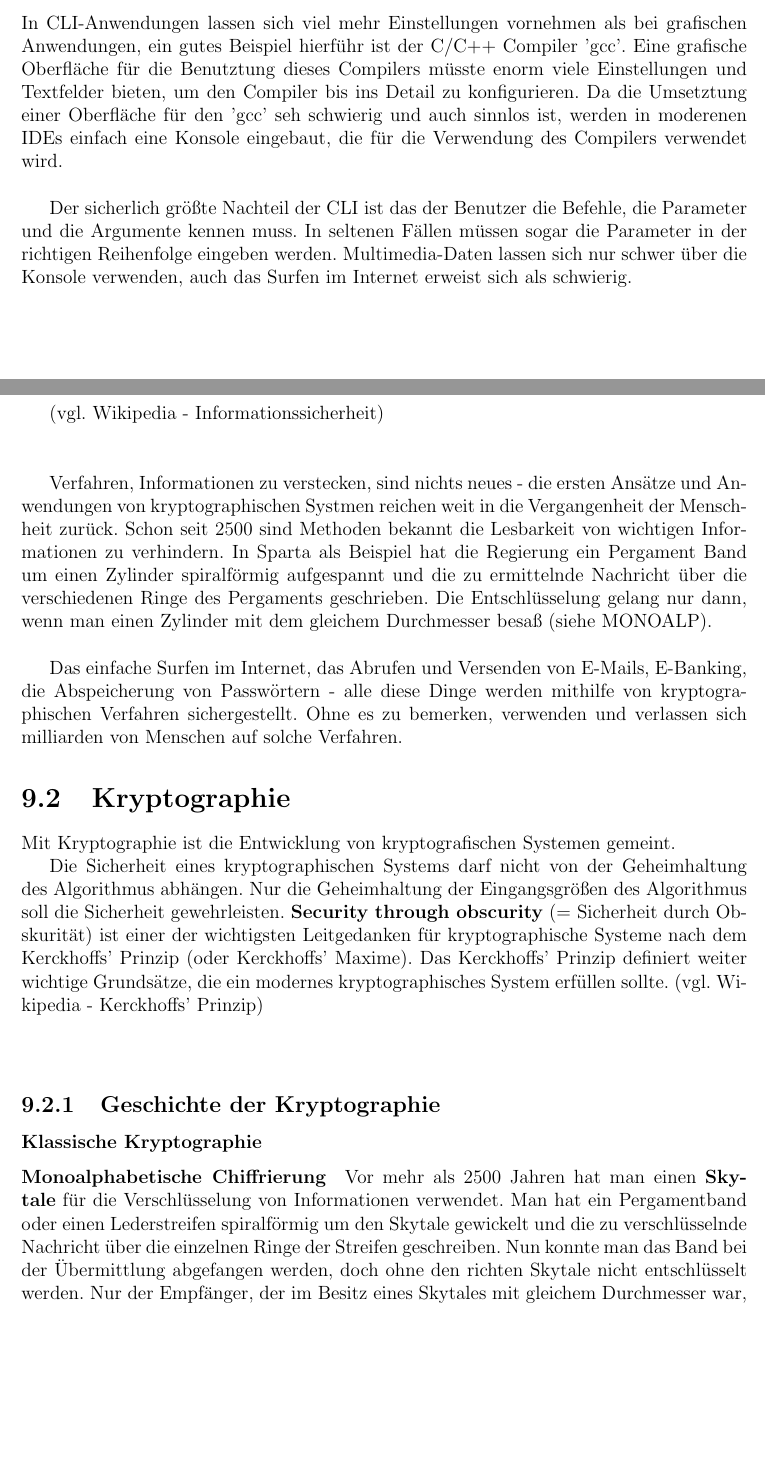
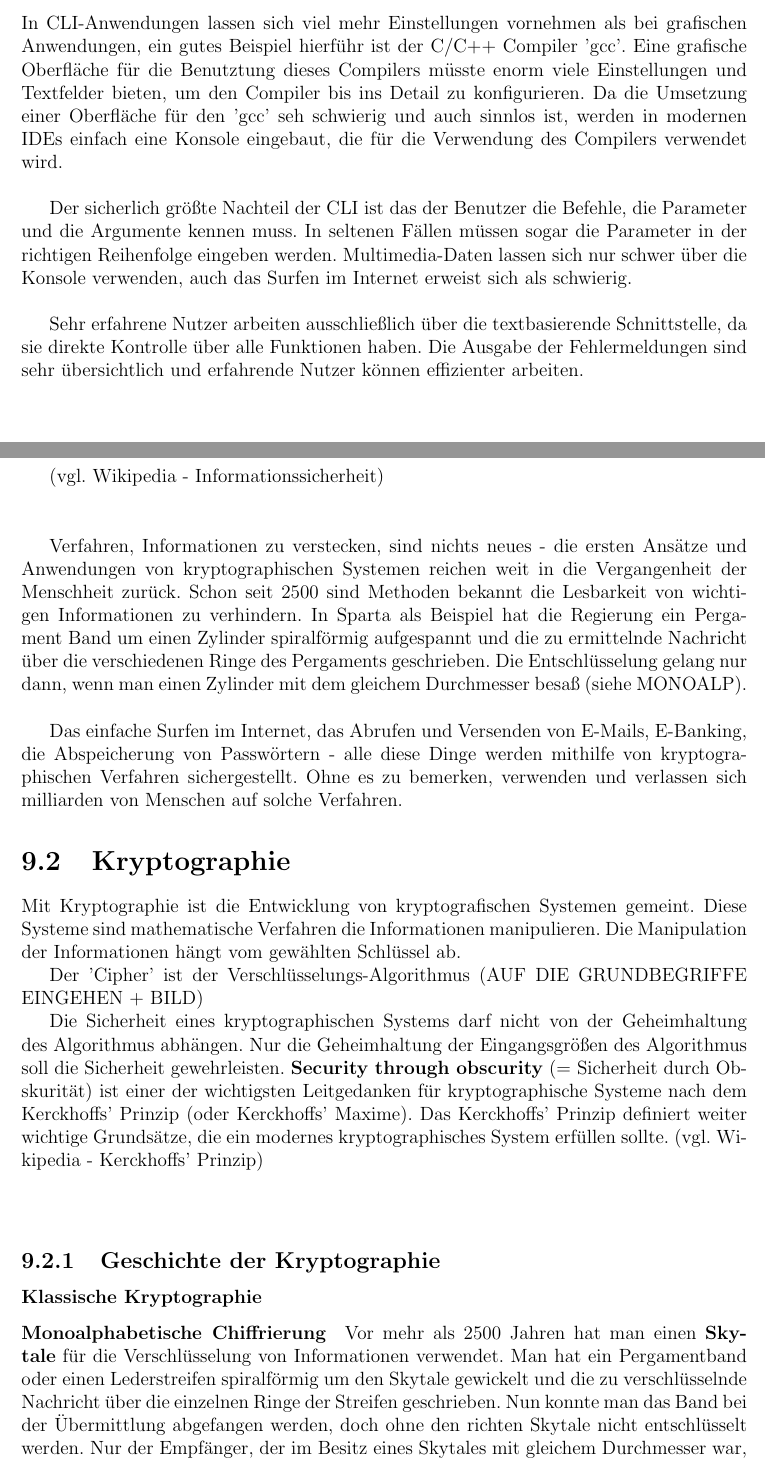
Before and after one commit to onixion/MADDoc, a LaTeX document (master-doc/MADDoc.tex): two parts of pages 50 and 58 of 86, joined at a grey line, cut so that both start at the same text, the shorter picture padded with empty space. Compiled offline with pdfLaTeX.

Commit message:
updated file

```diff
--- a/master-doc/MADDoc.tex
+++ b/master-doc/MADDoc.tex
@@ -835,9 +835,12 @@ Die gewöhnlichen Benutzer bevorzugen die grafischen Schnittstellen als die text
 
 \subsection{Vor- und Nachteile}
 
-In CLI-Anwendungen lassen sich viel mehr Einstellungen vornehmen als bei grafischen Anwendungen, ein gutes Beispiel hierführ ist der C/C++ Compiler 'gcc'. Eine grafische Oberfläche für die Benutztung dieses Compilers müsste enorm viele Einstellungen und Textfelder bieten, um den Compiler bis ins Detail zu konfigurieren. Da die Umsetztung einer Oberfläche für den 'gcc' seh schwierig und auch sinnlos ist, werden in moderenen IDEs einfach eine Konsole eingebaut, die für die Verwendung des Compilers verwendet wird.\\
+In CLI-Anwendungen lassen sich viel mehr Einstellungen vornehmen als bei grafischen Anwendungen, ein gutes Beispiel hierführ ist der C/C++ Compiler 'gcc'. Eine grafische Oberfläche für die Benutztung dieses Compilers müsste enorm viele Einstellungen und Textfelder bieten, um den Compiler bis ins Detail zu konfigurieren. Da die Umsetzung einer Oberfläche für den 'gcc' seh schwierig und auch sinnlos ist, werden in modernen IDEs einfach eine Konsole eingebaut, die für die Verwendung des Compilers verwendet wird.\\
 
-Der sicherlich größte Nachteil der CLI ist das der Benutzer die Befehle, die Parameter und die Argumente kennen muss. In seltenen Fällen müssen sogar die Parameter in der richtigen Reihenfolge eingeben werden. Multimedia-Daten lassen sich nur schwer über die Konsole verwenden, auch das Surfen im Internet erweist sich als schwierig.
+Der sicherlich größte Nachteil der CLI ist das der Benutzer die Befehle, die Parameter und die Argumente kennen muss. In seltenen Fällen müssen sogar die Parameter in der richtigen Reihenfolge eingeben werden. Multimedia-Daten lassen sich nur schwer über die Konsole verwenden, auch das Surfen im Internet erweist sich als schwierig.\\
+
+Sehr erfahrene Nutzer arbeiten ausschließlich über die textbasierende Schnittstelle, da sie direkte Kontrolle über alle Funktionen haben. Die Ausgabe der Fehlermeldungen sind sehr übersichtlich und erfahrende Nutzer können effizienter arbeiten.
+
 
 \chapter{Datenbank von Stojanovi\'{c} Marko}
 
@@ -995,13 +998,15 @@ Die Fähigkeit von diesen Systemen Informationen vor wirtschaftlichen Schäden z
 
 (vgl. Wikipedia - Informationssicherheit)\\\\
 
-Verfahren, Informationen zu verstecken, sind nichts neues - die ersten Ansätze und Anwendungen von kryptographischen Systmen reichen weit in die Vergangenheit der Menschheit zurück. Schon seit 2500 sind Methoden bekannt die Lesbarkeit von wichtigen Informationen zu verhindern. In Sparta als Beispiel hat die Regierung ein Pergament Band um einen Zylinder spiralförmig aufgespannt und die zu ermittelnde Nachricht über die verschiedenen Ringe des Pergaments geschrieben. Die Entschlüsselung gelang nur dann, wenn man einen Zylinder mit dem gleichem Durchmesser besaß (siehe MONOALP).\\
+Verfahren, Informationen zu verstecken, sind nichts neues - die ersten Ansätze und Anwendungen von kryptographischen Systemen reichen weit in die Vergangenheit der Menschheit zurück. Schon seit 2500 sind Methoden bekannt die Lesbarkeit von wichtigen Informationen zu verhindern. In Sparta als Beispiel hat die Regierung ein Pergament Band um einen Zylinder spiralförmig aufgespannt und die zu ermittelnde Nachricht über die verschiedenen Ringe des Pergaments geschrieben. Die Entschlüsselung gelang nur dann, wenn man einen Zylinder mit dem gleichem Durchmesser besaß (siehe MONOALP).\\
 
 Das einfache Surfen im Internet, das Abrufen und Versenden von E-Mails, E-Banking, die Abspeicherung von Passwörtern - alle diese Dinge werden mithilfe von kryptographischen Verfahren sichergestellt. Ohne es zu bemerken, verwenden und verlassen sich milliarden von Menschen auf solche Verfahren.
 
 \section{Kryptographie}
 
-Mit Kryptographie ist die Entwicklung von kryptografischen Systemen gemeint.
+Mit Kryptographie ist die Entwicklung von kryptografischen Systemen gemeint. Diese Systeme sind mathematische Verfahren die Informationen manipulieren. Die Manipulation der Informationen hängt vom gewählten Schlüssel ab.
+
+Der 'Cipher' ist der Verschlüsselungs-Algorithmus (AUF DIE GRUNDBEGRIFFE EINGEHEN + BILD)
 
 Die Sicherheit eines kryptographischen Systems darf nicht von der Geheimhaltung des Algorithmus abhängen. Nur die Geheimhaltung der Eingangsgrößen des Algorithmus soll die Sicherheit gewehrleisten. \textbf{Security through obscurity} (= Sicherheit durch Obskurität) ist einer der wichtigsten Leitgedanken für kryptographische Systeme nach dem Kerckhoffs' Prinzip (oder Kerckhoffs' Maxime). Das Kerckhoffs' Prinzip definiert weiter wichtige Grundsätze, die ein modernes kryptographisches System erfüllen sollte. (vgl. Wikipedia - Kerckhoffs' Prinzip)\\\\
 
@@ -1011,7 +1016,7 @@ Die Sicherheit eines kryptographischen Systems darf nicht von der Geheimhaltung
 
 \paragraph{Monoalphabetische Chiffrierung}
 
-Vor mehr als 2500 Jahren hat man einen \textbf{Skytale} für die Verschlüsselung von Informationen verwendet. Man hat ein Pergamentband oder einen Lederstreifen spiralförmig um den Skytale gewickelt und die zu verschlüsselnde Nachricht über die einzelnen Ringe der Streifen geschreiben. Nun konnte man das Band bei der Übermittlung abgefangen werden, doch ohne den richten Skytale nicht entschlüsselt werden. Nur der Empfänger, der im Besitz eines Skytales mit gleichem Durchmesser war, kann die für ihn bestimmte Nachricht entschlüsseln. Dieses Verschlüsselungssystem ist symmetrisch, da für die Ver- und Entschlüsselung der Durchmesser des Skytales unverändert bleibt. Der Durchmesser des Skytales wird in diesem Verfahren als der Schlüssel bezeichnet. Kennt man den Schlüssel, so kann man, sofern das kryptografische System bekannt ist, entschlüsselt werden. (vgl. Kryptologie, Thomas Imboden, Seite 15-16)\\\\
+Vor mehr als 2500 Jahren hat man einen \textbf{Skytale} für die Verschlüsselung von Informationen verwendet. Man hat ein Pergamentband oder einen Lederstreifen spiralförmig um den Skytale gewickelt und die zu verschlüsselnde Nachricht über die einzelnen Ringe der Streifen geschrieben. Nun konnte man das Band bei der Übermittlung abgefangen werden, doch ohne den richten Skytale nicht entschlüsselt werden. Nur der Empfänger, der im Besitz eines Skytales mit gleichem Durchmesser war, kann die für ihn bestimmte Nachricht entschlüsseln. Dieses Verschlüsselungssystem ist symmetrisch, da für die Ver- und Entschlüsselung der Durchmesser des Skytales unverändert bleibt. Der Durchmesser des Skytales wird in diesem Verfahren als der Schlüssel bezeichnet. Kennt man den Schlüssel, so kann man, sofern das kryptografische System bekannt ist, entschlüsselt werden. (vgl. Kryptologie, Thomas Imboden, Seite 15-16)\\\\
 
 Ein weiteres monoalphabetisches Verfahren ist die \textbf{Caesar-Verschlüsselung}. Dieses Verfahren verschob alle Buchstaben des Klartextalphabets um eine bestimmte Zahl. Der Kommunikationsparnter musst über die Anzahl der Verschiebungen informiert sein, da dieser sonst den Text nicht entschlüsseln konnte. Der Schlüssel, also die Anzahl der Verschiebungen, musste dem Kommunikationsparnter über einen sicheren Kanal übermittelt werden.\\\\
 
```
Also changed, not shown: master-doc/MADDoc.tex (10 more changed lines).
